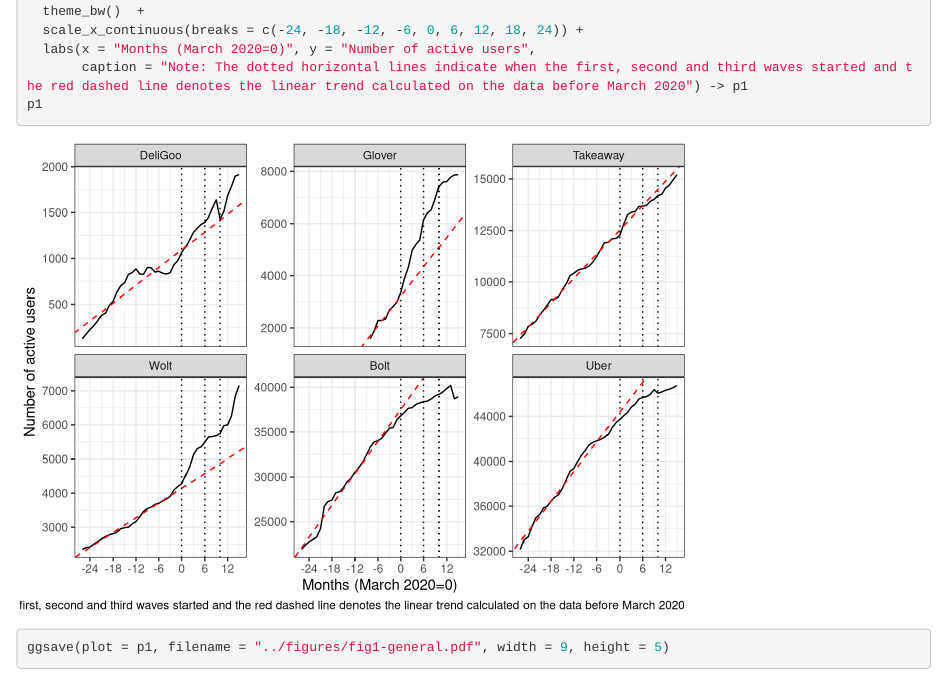
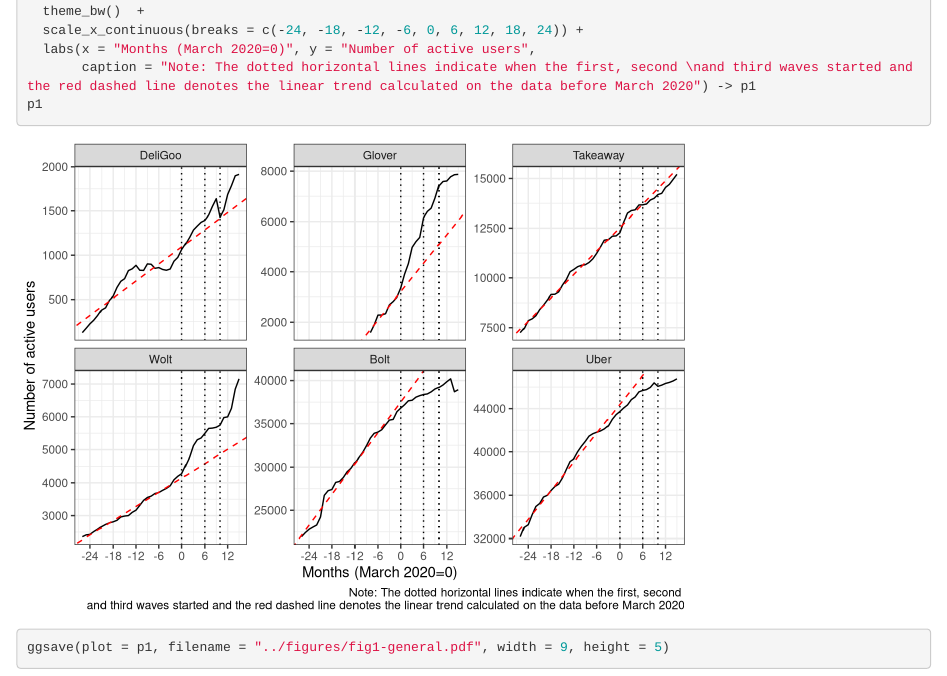
Before and after one commit to DepartmentOfStatisticsPUE/rid-gig-economy-covid19, an R Markdown document (notebooks/analysis.Rmd): the page in a window 1100 px wide, from 2290 px down. Rendered offline with R 4.5, knitr and Pandoc, with nearby package versions; some code elsewhere in the file could not run offline.

Commit message:
update papiera

````diff
--- a/notebooks/analysis.Rmd
+++ b/notebooks/analysis.Rmd
@@ -82,7 +82,7 @@
   theme_bw()  +
   scale_x_continuous(breaks = c(-24, -18, -12, -6, 0, 6, 12, 18, 24)) +
   labs(x = "Months (March 2020=0)", y = "Number of active users",
-       caption = "Note: The dotted horizontal lines indicate when the first, second and third waves started and the red dashed line denotes the linear trend calculated on the data before March 2020") -> p1
+       caption = "Note: The dotted horizontal lines indicate when the first, second \nand third waves started and the red dashed line denotes the linear trend calculated on the data before March 2020") -> p1
 p1
 ```
 
````
Also changed, not shown: figures/fig1-general.pdf, notebooks/analysis.nb.html, working-paper/full-paper.pdf (deleted), working-paper/main-paper.pdf (added).
